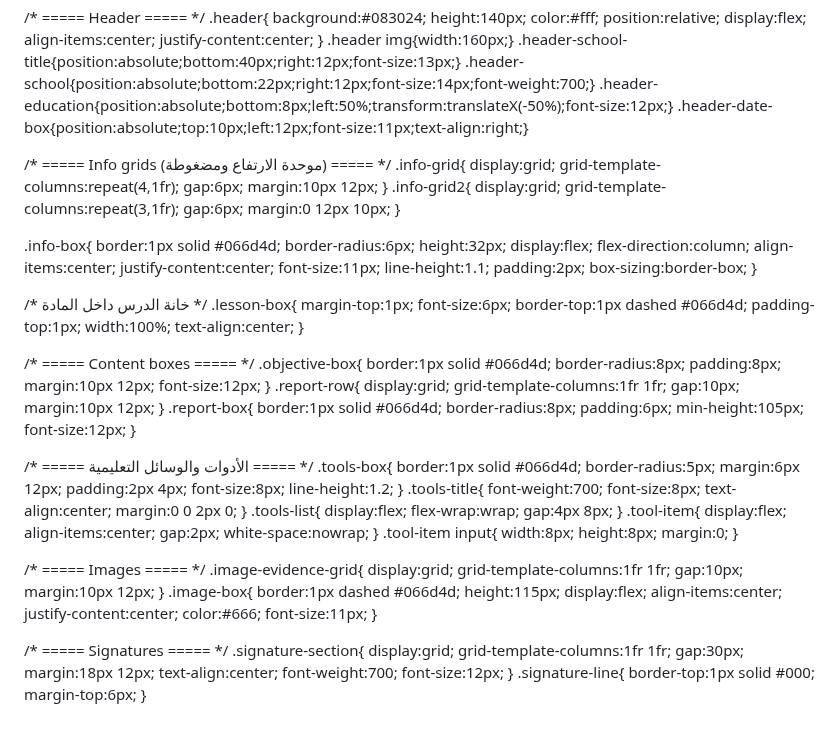
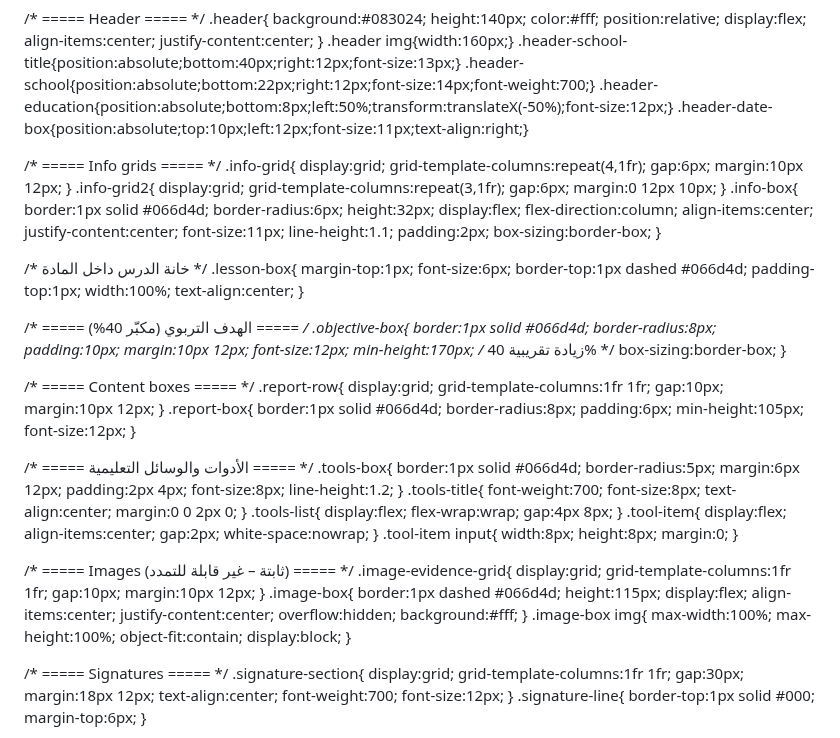
Before and after one commit to visionof2030-pixel/Test6, a Markdown page: README.md, the part around one of its changes. Drawn GitHub-style.

```diff
--- a/README.md
+++ b/README.md
@@ -35,7 +35,7 @@ justify-content:center;
 .header-education{position:absolute;bottom:8px;left:50%;transform:translateX(-50%);font-size:12px;}
 .header-date-box{position:absolute;top:10px;left:12px;font-size:11px;text-align:right;}
 
-/* ===== Info grids (موحدة الارتفاع ومضغوطة) ===== */
+/* ===== Info grids ===== */
 .info-grid{
 display:grid;
 grid-template-columns:repeat(4,1fr);
@@ -48,7 +48,6 @@ grid-template-columns:repeat(3,1fr);
 gap:6px;
 margin:0 12px 10px;
 }
-
 .info-box{
 border:1px solid #066d4d;
 border-radius:6px;
@@ -73,14 +72,18 @@ width:100%;
 text-align:center;
 }
 
-/* ===== Content boxes ===== */
+/* ===== الهدف التربوي (مكبّر 40%) ===== */
 .objective-box{
 border:1px solid #066d4d;
 border-radius:8px;
-padding:8px;
+padding:10px;
 margin:10px 12px;
 font-size:12px;
+min-height:170px; /* زيادة تقريبية 40% */
+box-sizing:border-box;
 }
+
+/* ===== Content boxes ===== */
 .report-row{
 display:grid;
 grid-template-columns:1fr 1fr;
@@ -127,7 +130,7 @@ height:8px;
 margin:0;
 }
 
-/* ===== Images ===== */
+/* ===== Images (ثابتة – غير قابلة للتمدد) ===== */
 .image-evidence-grid{
 display:grid;
 grid-template-columns:1fr 1fr;
@@ -140,8 +143,14 @@ height:115px;
 display:flex;
 align-items:center;
 justify-content:center;
-color:#666;
-font-size:11px;
+overflow:hidden;
+background:#fff;
+}
+.image-box img{
+max-width:100%;
+max-height:100%;
+object-fit:contain;
+display:block;
 }
 
 /* ===== Signatures ===== */
```
Also changed, not shown: other parts of README.md (+3 -7 lines).
